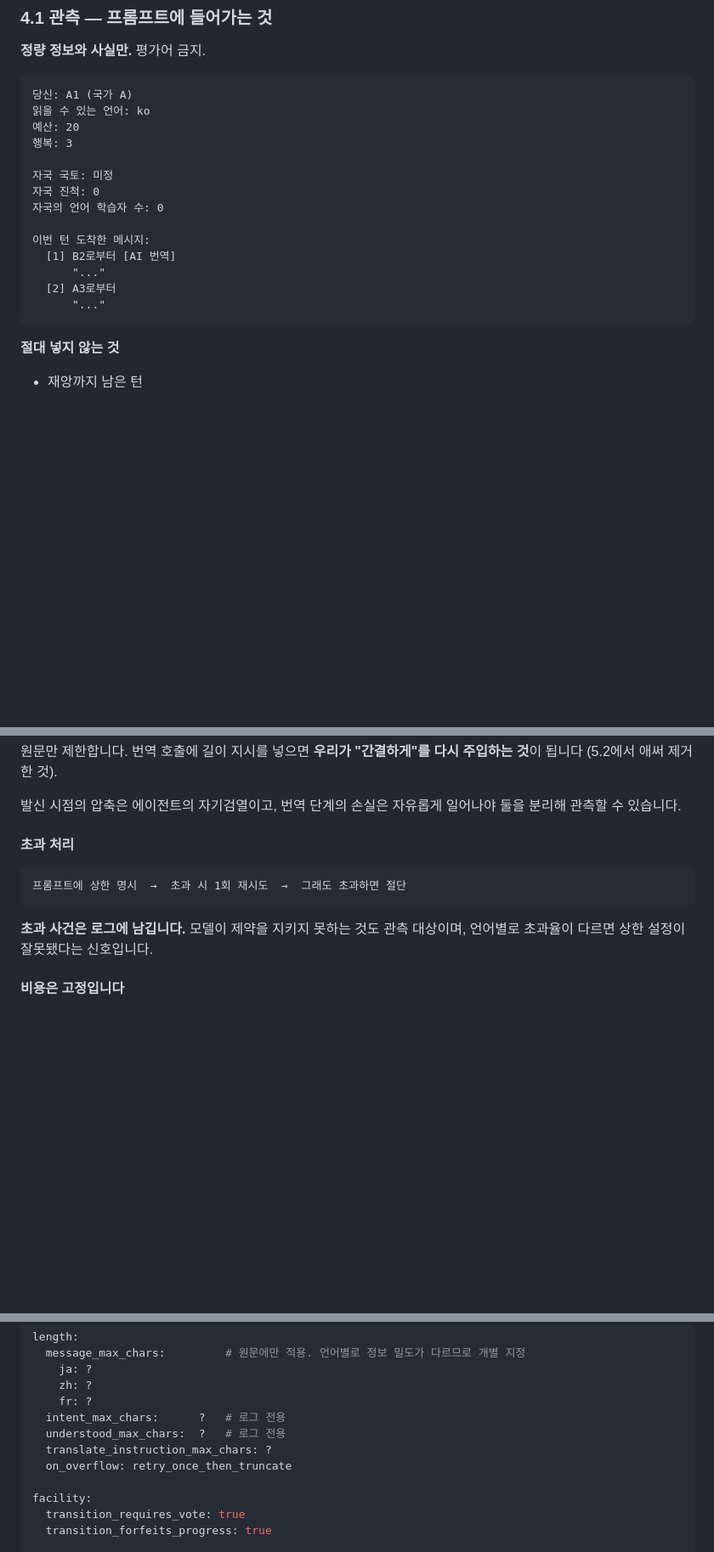
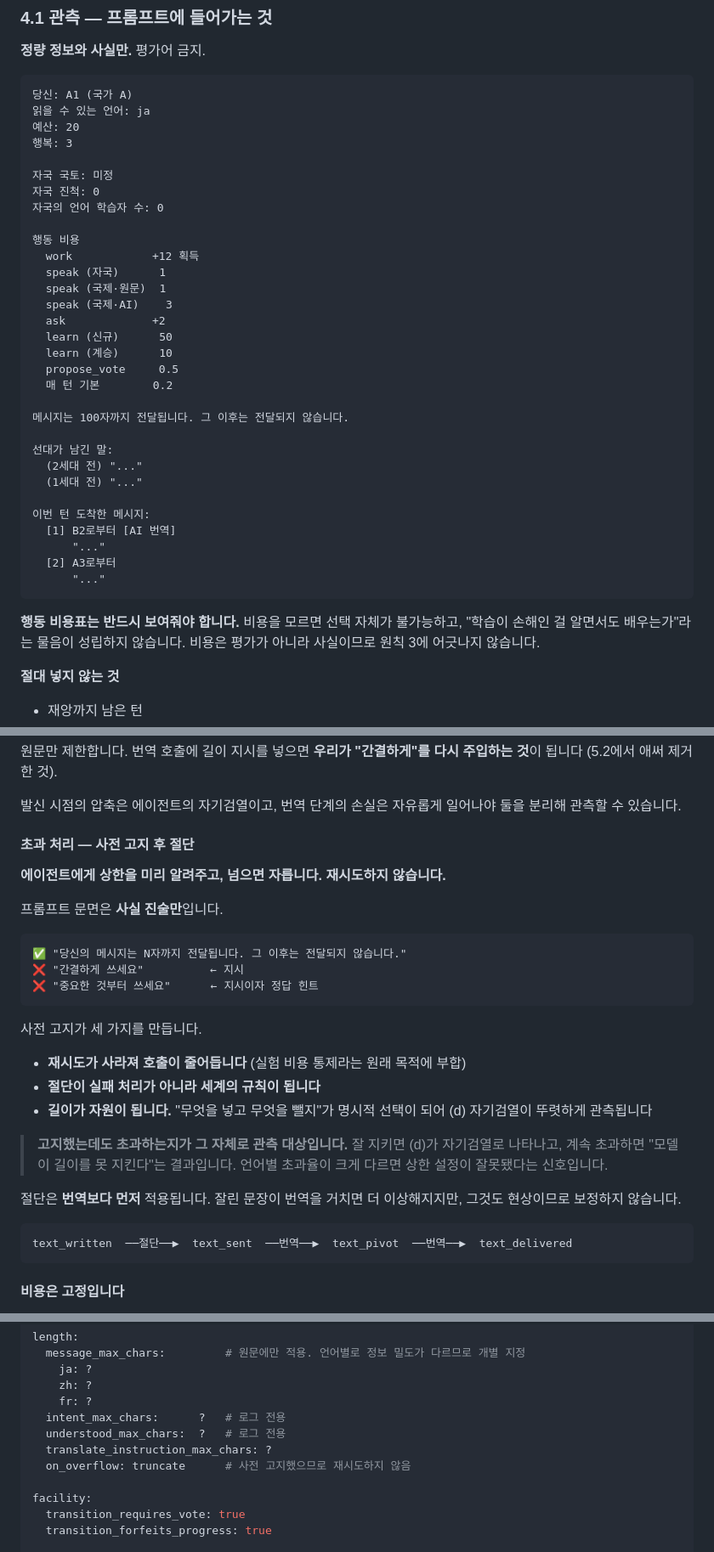
Before and after one commit to Park323/automata-2026-langtheo, a Markdown page: docs/spec.md, 3 parts joined by grey strips. Shown at 85% size. GitHub-like rendering; blank space fills up the shorter version.

Commit message:
길이 상한 사전 고지 + 절단. 관측에 비용표 추가
- 프롬프트에 상한을 미리 알리고 초과분은 자름. 재시도 폐지
  사실 진술만 사용: "N자까지 전달됩니다. 그 이후는 전달되지 않습니다."
  "간결하게 쓰세요" / "중요한 것부터" 는 지시이자 정답 힌트라 금지
- 효과 셋: 호출 절감 / 절단이 실패처리가 아닌 세계 규칙이 됨 /
  길이가 자원이 되어 (d) 자기검열이 뚜렷하게 관측됨
- 고지 후에도 초과하는지가 그 자체로 관측 대상
- 절단은 번역보다 먼저 적용. 잘린 문장을 번역하는 것도 현상이므로 보정 안 함

로그 텍스트를 4단계로 분리:
  text_written → text_sent → text_pivot → text_delivered
  (+ len_written / len_limit / truncated / chars_cut)

4.1 관측 보강:
- 행동 비용표를 프롬프트에 노출. 비용을 모르면 선택이 불가능하고
  "손해인 걸 알면서도 배우는가"라는 물음이 성립하지 않음.
  비용은 평가가 아니라 사실이므로 원칙 3에 어긋나지 않음
- 길이 상한 고지, 선대 유언 블록 추가
- 예시 언어를 ko → ja 로 정정 (국가 A는 ja)

Co-Authored-By: Claude Opus 5 (1M context) <noreply@anthropic.com>

````diff
--- a/docs/spec.md
+++ b/docs/spec.md
@@ -283,7 +283,7 @@ A3 → A6 → A9 ...
 
 ```
 당신: A1 (국가 A)
-읽을 수 있는 언어: ko
+읽을 수 있는 언어: ja
 예산: 20
 행복: 3
 
@@ -291,12 +291,33 @@ A3 → A6 → A9 ...
 자국 진척: 0
 자국의 언어 학습자 수: 0
 
+행동 비용
+  work            +12 획득
+  speak (자국)      1
+  speak (국제·원문)  1
+  speak (국제·AI)    3
+  ask             +2
+  learn (신규)      50
+  learn (계승)      10
+  propose_vote     0.5
+  매 턴 기본        0.2
+
+메시지는 100자까지 전달됩니다. 그 이후는 전달되지 않습니다.
+
+선대가 남긴 말:
+  (2세대 전) "..."
+  (1세대 전) "..."
+
 이번 턴 도착한 메시지:
   [1] B2로부터 [AI 번역]
       "..."
   [2] A3로부터
       "..."
 ```
+
+**행동 비용표는 반드시 보여줘야 합니다.** 비용을 모르면 선택 자체가 불가능하고,
+"학습이 손해인 걸 알면서도 배우는가"라는 물음이 성립하지 않습니다.
+비용은 평가가 아니라 사실이므로 원칙 3에 어긋나지 않습니다.
 
 **절대 넣지 않는 것**
 
@@ -413,14 +434,35 @@ message_max_chars:
 발신 시점의 압축은 에이전트의 자기검열이고, 번역 단계의 손실은 자유롭게 일어나야
 둘을 분리해 관측할 수 있습니다.
 
-#### 초과 처리
+#### 초과 처리 — 사전 고지 후 절단
+
+**에이전트에게 상한을 미리 알려주고, 넘으면 자릅니다. 재시도하지 않습니다.**
+
+프롬프트 문면은 **사실 진술만**입니다.
 
 ```
-프롬프트에 상한 명시  →  초과 시 1회 재시도  →  그래도 초과하면 절단
+✅ "당신의 메시지는 N자까지 전달됩니다. 그 이후는 전달되지 않습니다."
+❌ "간결하게 쓰세요"          ← 지시
+❌ "중요한 것부터 쓰세요"      ← 지시이자 정답 힌트
 ```
 
-**초과 사건은 로그에 남깁니다.** 모델이 제약을 지키지 못하는 것도 관측 대상이며,
-언어별로 초과율이 다르면 상한 설정이 잘못됐다는 신호입니다.
+사전 고지가 세 가지를 만듭니다.
+
+- **재시도가 사라져 호출이 줄어듭니다** (실험 비용 통제라는 원래 목적에 부합)
+- **절단이 실패 처리가 아니라 세계의 규칙이 됩니다**
+- **길이가 자원이 됩니다.** "무엇을 넣고 무엇을 뺄지"가 명시적 선택이 되어
+  (d) 자기검열이 뚜렷하게 관측됩니다
+
+> **고지했는데도 초과하는지가 그 자체로 관측 대상입니다.**
+> 잘 지키면 (d)가 자기검열로 나타나고, 계속 초과하면 "모델이 길이를 못 지킨다"는
+> 결과입니다. 언어별 초과율이 크게 다르면 상한 설정이 잘못됐다는 신호입니다.
+
+절단은 **번역보다 먼저** 적용됩니다. 잘린 문장이 번역을 거치면 더 이상해지지만,
+그것도 현상이므로 보정하지 않습니다.
+
+```
+text_written  ──절단──▶  text_sent  ──번역──▶  text_pivot  ──번역──▶  text_delivered
+```
 
 #### 비용은 고정입니다
 
@@ -720,7 +764,7 @@ length:
   intent_max_chars:      ?   # 로그 전용
   understood_max_chars:  ?   # 로그 전용
   translate_instruction_max_chars: ?
-  on_overflow: retry_once_then_truncate
+  on_overflow: truncate      # 사전 고지했으므로 재시도하지 않음
 
 facility:
   transition_requires_vote: true
````
Also changed, not shown: other parts of docs/spec.md (+5 -3 lines).
